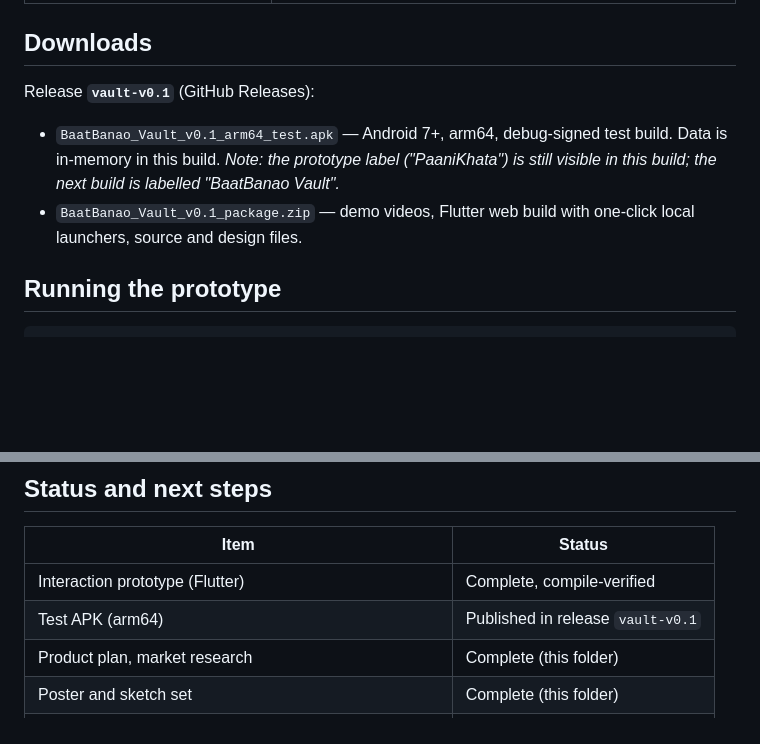
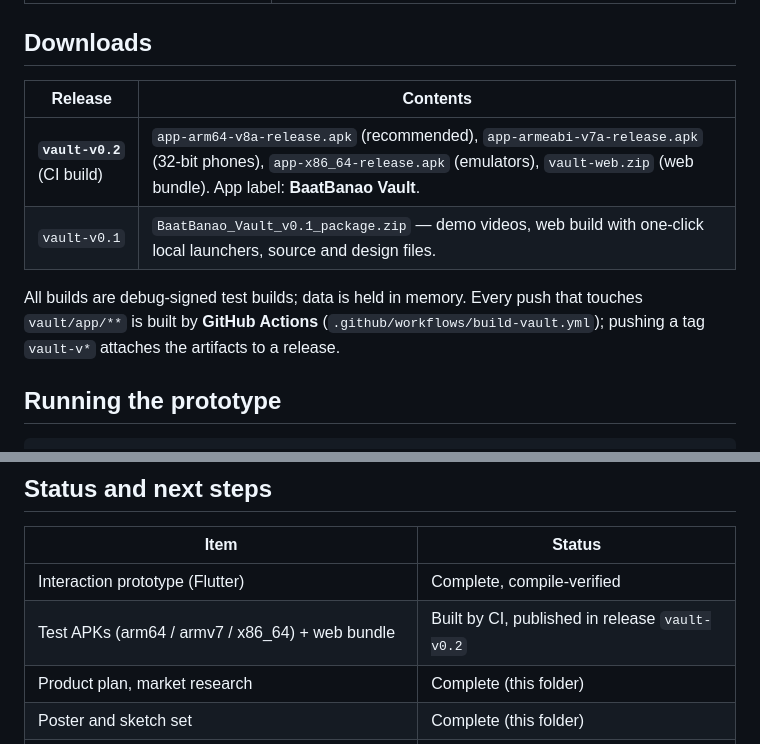
Before and after one commit to anshyd1/baatbanao, a Markdown page: vault/README.md, 2 parts joined by grey strips. GitHub-like rendering; blank space fills up the shorter version.

Commit message:
docs(vault): point downloads to CI-built release vault-v0.2

```diff
--- a/vault/README.md
+++ b/vault/README.md
@@ -20,10 +20,12 @@ Vault shows every account a user holds — cash, bank, UPI wallets, gold and rec
 
 ## Downloads
 
-Release **`vault-v0.1`** (GitHub Releases):
+| Release | Contents |
+|---|---|
+| **`vault-v0.2`** (CI build) | `app-arm64-v8a-release.apk` (recommended), `app-armeabi-v7a-release.apk` (32-bit phones), `app-x86_64-release.apk` (emulators), `vault-web.zip` (web bundle). App label: **BaatBanao Vault**. |
+| `vault-v0.1` | `BaatBanao_Vault_v0.1_package.zip` — demo videos, web build with one-click local launchers, source and design files. |
 
-- `BaatBanao_Vault_v0.1_arm64_test.apk` — Android 7+, arm64, debug-signed test build. Data is in-memory in this build. *Note: the prototype label ("PaaniKhata") is still visible in this build; the next build is labelled "BaatBanao Vault".*
-- `BaatBanao_Vault_v0.1_package.zip` — demo videos, Flutter web build with one-click local launchers, source and design files.
+All builds are debug-signed test builds; data is held in memory. Every push that touches `vault/app/**` is built by **GitHub Actions** (`.github/workflows/build-vault.yml`); pushing a tag `vault-v*` attaches the artifacts to a release.
 
 ## Running the prototype
 
@@ -41,7 +43,7 @@ flutter build web --release                   # web build (serve with any static
 | Item | Status |
 |---|---|
 | Interaction prototype (Flutter) | Complete, compile-verified |
-| Test APK (arm64) | Published in release `vault-v0.1` |
+| Test APKs (arm64 / armv7 / x86_64) + web bundle | Built by CI, published in release `vault-v0.2` |
 | Product plan, market research | Complete (this folder) |
 | Poster and sketch set | Complete (this folder) |
 | Phase 1 — Flutter shell (Khata + Baat port, Hive, import) | Next |
```
